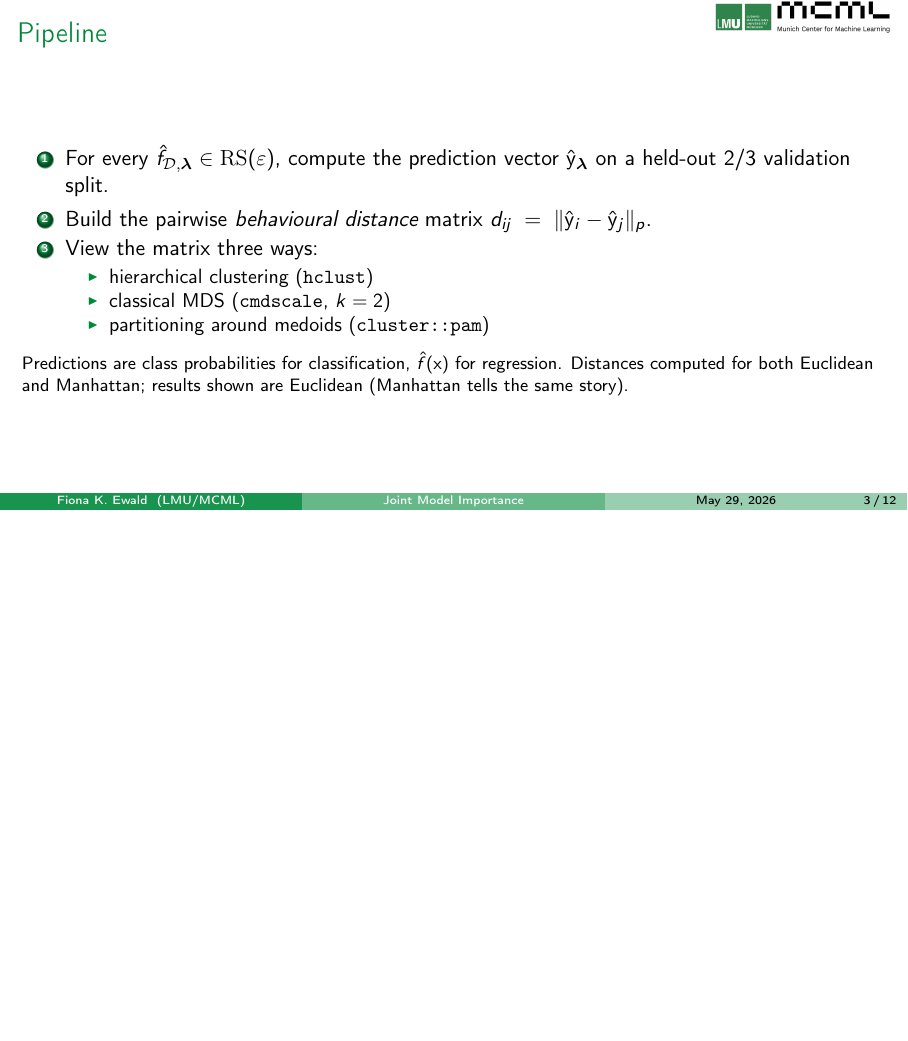
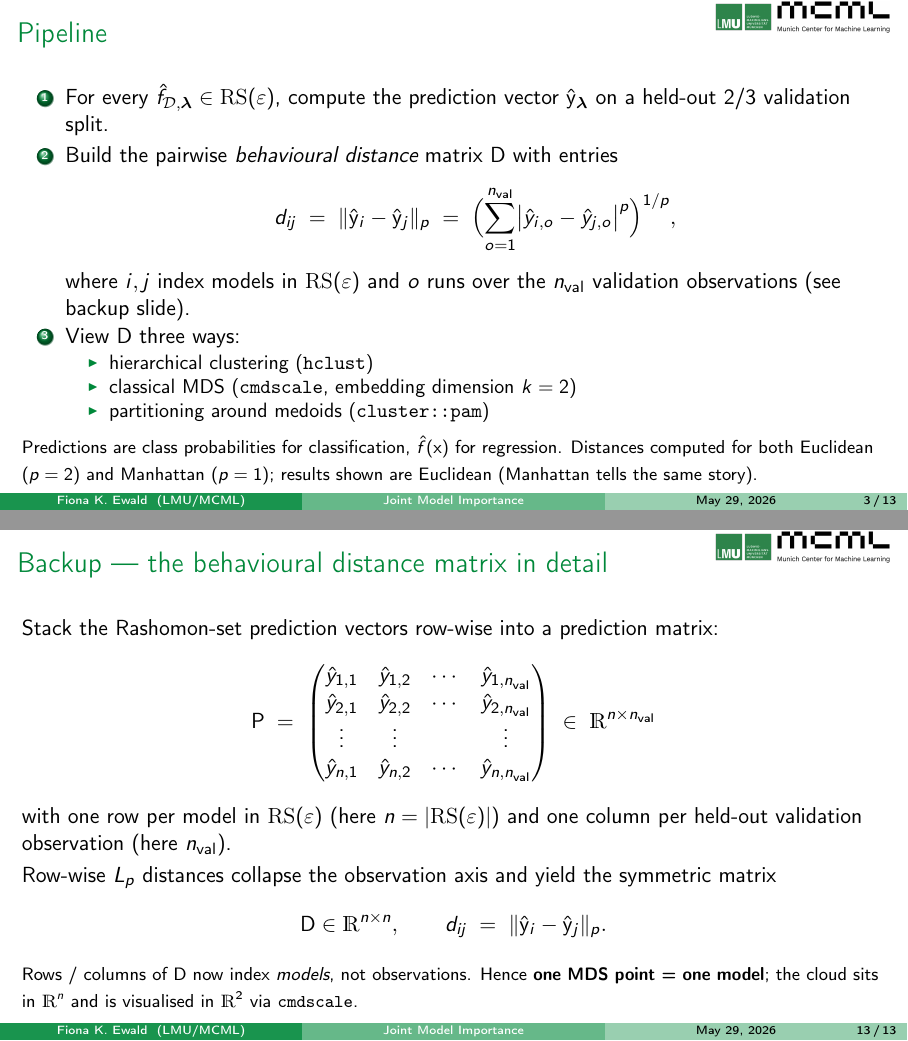
Before and after one commit to slds-lmu/paper_2025_joint_model_importance, LaTeX slides (talk/talk.tex): page 3 of 12 before the commit and pages 3 and 13 of 13 after it, the two joined at a grey line, the shorter picture padded with empty space. The pictures show the PDF file talk/talk.pdf that the author committed with the source.

Commit message:
Talk: annotate notation on slides 2/3/11, add backup distance-matrix slide
- Slide 2 now lists every symbol used in the Rashomon-set definition
  (\fhDlam, lambda*, Lambda, R) in a footnote-sized notation line.
- Slide 3 expands the L_p distance to its explicit sum over the
  validation observations, names i,j as model indices and o as the
  observation index, and labels the MDS embedding dimension as k = 2.
  Distance metric exponents (p = 2 Euclidean, p = 1 Manhattan)
  spelled out in the slide footnote.
- Slide 11 qualifies "k" as "the number of clusters" so the PAM
  parameter is not mistaken for the MDS embedding dimension.
- New backup slide (after \appendix) shows the prediction-matrix
  layout, the L_p collapse to D, and pins down "one MDS point = one
  model" — addresses the per-task vs per-observation ambiguity.

Co-Authored-By: Claude Opus 4.7 <noreply@anthropic.com>

```diff
--- a/talk/talk.tex
+++ b/talk/talk.tex
@@ -89,17 +90,20 @@
 \begin{frame}{Pipeline}
   \begin{enumerate}
     \item For every $\fhDlam \in \Rset$, compute the prediction vector $\hat{\yv}_{\lamv}$ on a held-out 2/3 validation split.
-    \item Build the pairwise \emph{behavioural distance} matrix
-      \( d_{ij} \;=\; \|\hat{\yv}_i - \hat{\yv}_j\|_p \).
-    \item View the matrix three ways:
+    \item Build the pairwise \emph{behavioural distance} matrix $\mathbf{D}$ with entries
+      \[
+        d_{ij} \;=\; \|\hat{\yv}_i - \hat{\yv}_j\|_p \;=\; \Bigl(\sum_{o=1}^{n_{\text{val}}} \bigl|\hat y_{i,o} - \hat y_{j,o}\bigr|^p\Bigr)^{1/p},
+      \]
+      where $i, j$ index models in $\Rset$ and $o$ runs over the $n_{\text{val}}$ validation observations (see backup slide).
+    \item View $\mathbf{D}$ three ways:
       \begin{itemize}
         \item hierarchical clustering (\texttt{hclust})
-        \item classical MDS (\texttt{cmdscale}, $k = 2$)
+        \item classical MDS (\texttt{cmdscale}, embedding dimension $k = 2$)
         \item partitioning around medoids (\texttt{cluster::pam})
       \end{itemize}
   \end{enumerate}
-  \vspace{1ex}
-  \footnotesize Predictions are class probabilities for classification, $\fh(\xv)$ for regression. Distances computed for both Euclidean and Manhattan; results shown are Euclidean (Manhattan tells the same story).
+  \vspace{0.5ex}
+  {\footnotesize Predictions are class probabilities for classification, $\fh(\xv)$ for regression. Distances computed for both Euclidean ($p = 2$) and Manhattan ($p = 1$); results shown are Euclidean (Manhattan tells the same story).}
 \end{frame}
 
 % -----------------------------------------------------------------
@@ -223,4 +227,29 @@
   \vfill
 \end{frame}
 
+% =================================================================
+\appendix
+
+\begin{frame}{Backup --- the behavioural distance matrix in detail}
+  Stack the Rashomon-set prediction vectors row-wise into a prediction matrix:
+  \[
+    \mathbf{P} \;=\;
+    \begin{pmatrix}
+      \hat y_{1,1} & \hat y_{1,2} & \cdots & \hat y_{1,n_{\text{val}}} \\
+      \hat y_{2,1} & \hat y_{2,2} & \cdots & \hat y_{2,n_{\text{val}}} \\
+      \vdots       & \vdots       &        & \vdots                    \\
+      \hat y_{n,1} & \hat y_{n,2} & \cdots & \hat y_{n,n_{\text{val}}}
+    \end{pmatrix}
+    \;\in\; \R^{n \times n_{\text{val}}}
+  \]
+  with one row per model in $\Rset$ (here $n = |\Rset|$) and one column per held-out validation observation (here $n_{\text{val}}$).
+
+  \vspace{0.5ex}
+  Row-wise $L_p$ distances collapse the observation axis and yield the symmetric matrix
+  \[
+    \mathbf{D} \in \R^{n \times n}, \qquad d_{ij} \;=\; \|\hat{\yv}_i - \hat{\yv}_j\|_p.
+  \]
+  {\footnotesize Rows / columns of $\mathbf{D}$ now index \emph{models}, not observations. Hence \textbf{one MDS point = one model}; the cloud sits in $\R^n$ and is visualised in $\R^2$ via \texttt{cmdscale}.}
+\end{frame}
+
 \end{document}
```
Also changed, not shown: talk/talk.pdf, talk/talk.tex (7 more changed lines).
